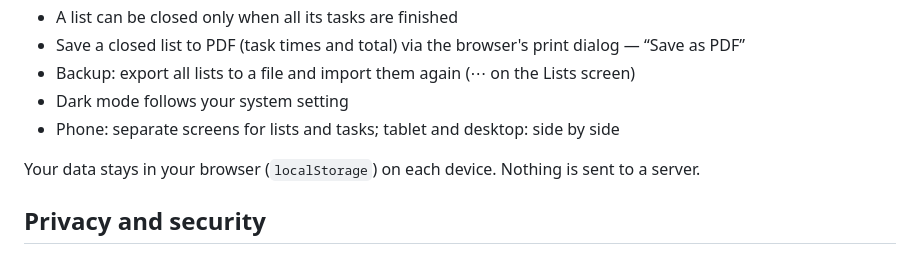
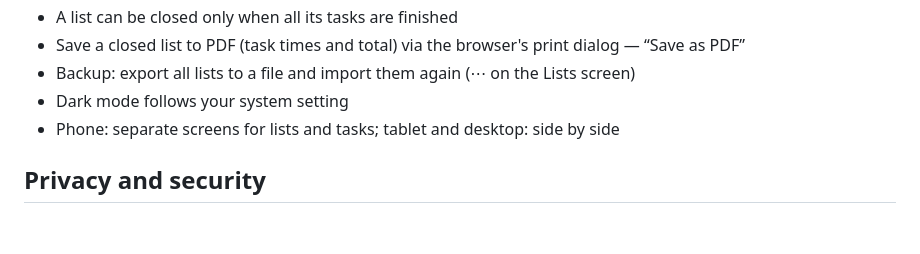
Before and after one commit to MacNiem/Task_Timer, a Markdown page: README.md, the part around one of its changes. Rendered like a GitHub page; blank space fills up the shorter version.

```diff
--- a/README.md
+++ b/README.md
@@ -31,8 +31,6 @@ After moving the folder, run `Create-shortcut.cmd` again.
 - Dark mode follows your system setting
 - Phone: separate screens for lists and tasks; tablet and desktop: side by side
 
-Your data stays in your browser (`localStorage`) on each device. Nothing is sent to a server.
-
 ## Privacy and security
 
 - **No tracking, no server.** The app makes no network requests apart from loading its own files.
```
Also changed, not shown: other parts of README.md (+0 -1 lines).
